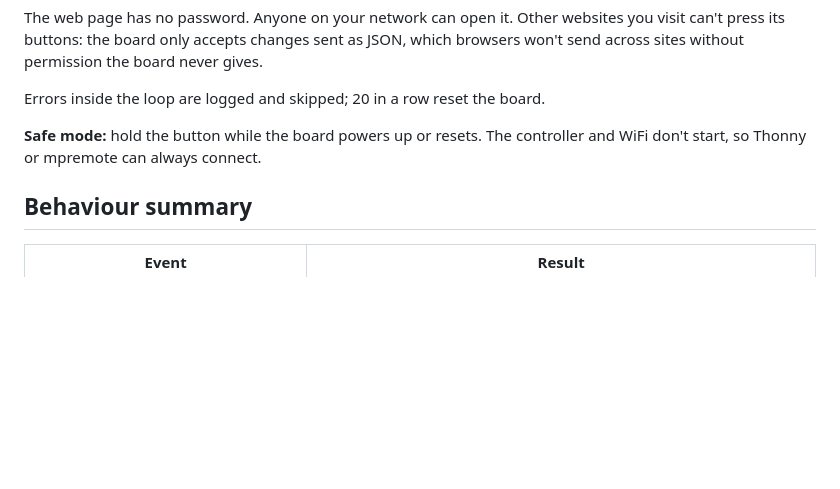
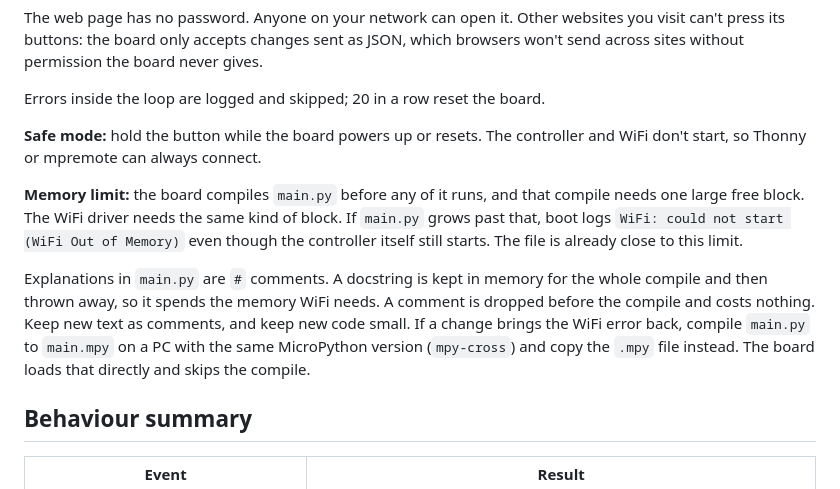
Before and after one commit to filcuk/terrarium-climate-control, a Markdown page: README.md, the part around the change. Drawn GitHub-style; blank space fills up the shorter version.

Commit message:
Add mem limit to readme

```diff
--- a/README.md
+++ b/README.md
@@ -150,6 +150,10 @@ Errors inside the loop are logged and skipped; 20 in a row reset the board.
 
 **Safe mode:** hold the button while the board powers up or resets. The controller and WiFi don't start, so Thonny or mpremote can always connect.
 
+**Memory limit:** the board compiles `main.py` before any of it runs, and that compile needs one large free block. The WiFi driver needs the same kind of block. If `main.py` grows past that, boot logs `WiFi: could not start (WiFi Out of Memory)` even though the controller itself still starts. The file is already close to this limit.
+
+Explanations in `main.py` are `#` comments. A docstring is kept in memory for the whole compile and then thrown away, so it spends the memory WiFi needs. A comment is dropped before the compile and costs nothing. Keep new text as comments, and keep new code small. If a change brings the WiFi error back, compile `main.py` to `main.mpy` on a PC with the same MicroPython version (`mpy-cross`) and copy the `.mpy` file instead. The board loads that directly and skips the compile.
+
 ## Behaviour summary
 
 
```
